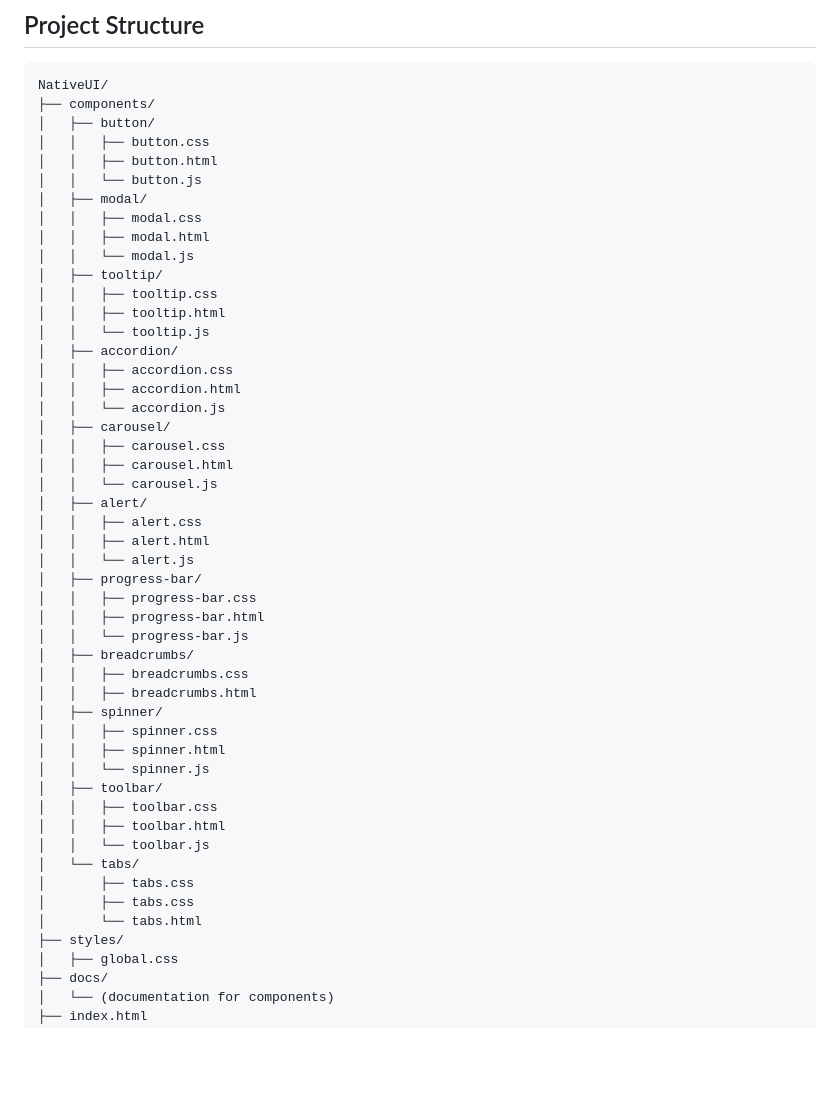
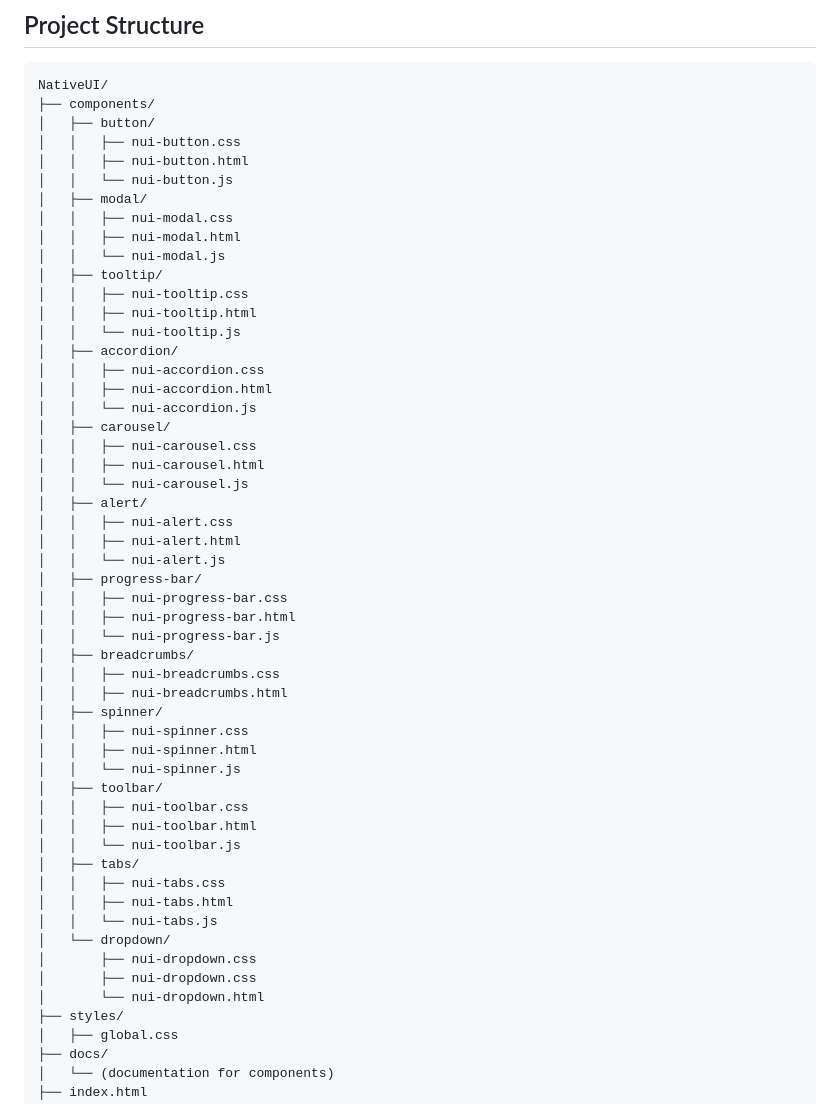
Before and after one commit to chrlzs/NUI-Native-UI, a Markdown page: README.md, the part around the change. Drawn GitHub-style; blank space fills up the shorter version.

Commit message:
uodated readme to reflect name change

```diff
--- a/README.md
+++ b/README.md
@@ -41,48 +41,52 @@ Each component in this library is self-contained, meaning you can use only the c
 NativeUI/
 ├── components/
 │   ├── button/
-│   │   ├── button.css
-│   │   ├── button.html
-│   │   └── button.js
+│   │   ├── nui-button.css
+│   │   ├── nui-button.html
+│   │   └── nui-button.js
 │   ├── modal/
-│   │   ├── modal.css
-│   │   ├── modal.html
-│   │   └── modal.js
+│   │   ├── nui-modal.css
+│   │   ├── nui-modal.html
+│   │   └── nui-modal.js
 │   ├── tooltip/
-│   │   ├── tooltip.css
-│   │   ├── tooltip.html
-│   │   └── tooltip.js
+│   │   ├── nui-tooltip.css
+│   │   ├── nui-tooltip.html
+│   │   └── nui-tooltip.js
 │   ├── accordion/
-│   │   ├── accordion.css
-│   │   ├── accordion.html
-│   │   └── accordion.js
+│   │   ├── nui-accordion.css
+│   │   ├── nui-accordion.html
+│   │   └── nui-accordion.js
 │   ├── carousel/
-│   │   ├── carousel.css
-│   │   ├── carousel.html
-│   │   └── carousel.js
+│   │   ├── nui-carousel.css
+│   │   ├── nui-carousel.html
+│   │   └── nui-carousel.js
 │   ├── alert/
-│   │   ├── alert.css
-│   │   ├── alert.html
-│   │   └── alert.js
+│   │   ├── nui-alert.css
+│   │   ├── nui-alert.html
+│   │   └── nui-alert.js
 │   ├── progress-bar/
-│   │   ├── progress-bar.css
-│   │   ├── progress-bar.html
-│   │   └── progress-bar.js
+│   │   ├── nui-progress-bar.css
+│   │   ├── nui-progress-bar.html
+│   │   └── nui-progress-bar.js
 │   ├── breadcrumbs/
-│   │   ├── breadcrumbs.css
-│   │   ├── breadcrumbs.html
+│   │   ├── nui-breadcrumbs.css
+│   │   ├── nui-breadcrumbs.html
 │   ├── spinner/
-│   │   ├── spinner.css
-│   │   ├── spinner.html
-│   │   └── spinner.js
+│   │   ├── nui-spinner.css
+│   │   ├── nui-spinner.html
+│   │   └── nui-spinner.js
 │   ├── toolbar/
-│   │   ├── toolbar.css
-│   │   ├── toolbar.html
-│   │   └── toolbar.js
-│   └── tabs/
-│       ├── tabs.css
-│       ├── tabs.css
-│       └── tabs.html
+│   │   ├── nui-toolbar.css
+│   │   ├── nui-toolbar.html
+│   │   └── nui-toolbar.js
+│   ├── tabs/
+│   │   ├── nui-tabs.css
+│   │   ├── nui-tabs.html
+│   │   └── nui-tabs.js
+│   └── dropdown/
+│       ├── nui-dropdown.css
+│       ├── nui-dropdown.css
+│       └── nui-dropdown.html
 ├── styles/
 │   ├── global.css
 ├── docs/
```
